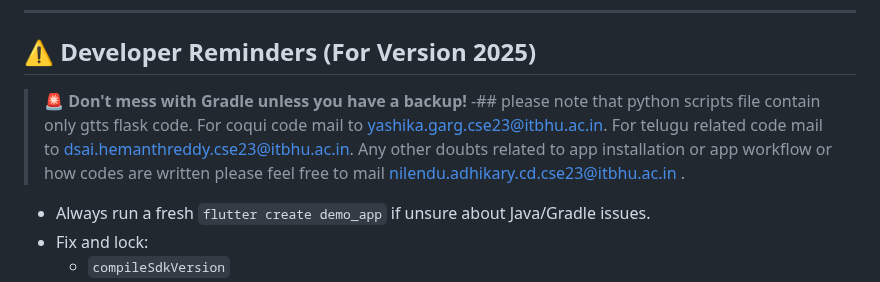
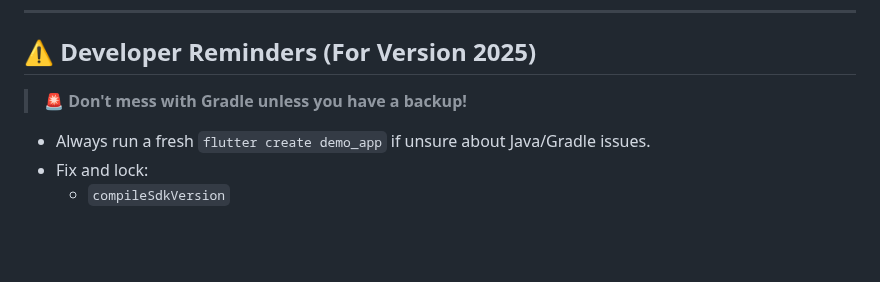
Before and after one commit to nilesar/kids_magazine, a Markdown page: README.md, the part around the change. GitHub-like rendering; blank space fills up the shorter version.

```diff
--- a/README.md
+++ b/README.md
@@ -41,9 +41,6 @@ We welcome your contribution! Help us enrich the story collection by submitting
 ## ⚠️ Developer Reminders (For Version 2025)
 
 > **🚨 Don't mess with Gradle unless you have a backup!**
--## please note that python scripts file contain only gtts flask code. For coqui code mail to yashika.garg.cse23@itbhu.ac.in.
-> For telugu related code mail to dsai.hemanthreddy.cse23@itbhu.ac.in.
-> Any other doubts related to app installation or app workflow or how codes are written please feel free to mail nilendu.adhikary.cd.cse23@itbhu.ac.in .
 - Always run a fresh `flutter create demo_app` if unsure about Java/Gradle issues.
 - Fix and lock:
   - `compileSdkVersion`
```
